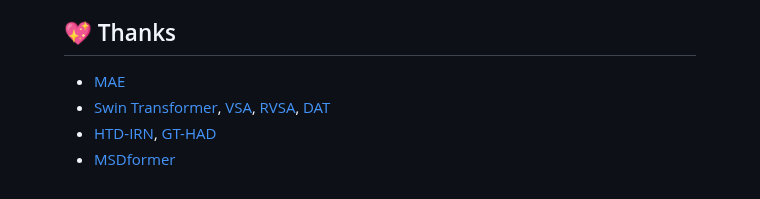
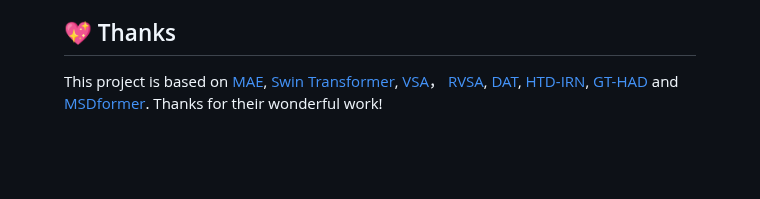
Before and after one commit to WHU-Sigma/HyperSIGMA, a Markdown page: README.md, the part around the change. Rendered like a GitHub page; blank space fills up the shorter version.

```diff
--- a/README.md
+++ b/README.md
@@ -160,8 +160,4 @@ This project is for research purpose only. For any other questions please contac
 
 
 ## 💖 Thanks
-
-* [MAE](https://github.com/facebookresearch/mae)
-* [Swin Transformer](https://github.com/microsoft/Swin-Transformer), [VSA](https://github.com/ViTAE-Transformer/ViTAE-VSA), [RVSA](https://github.com/ViTAE-Transformer/Remote-Sensing-RVSA), [DAT](https://github.com/LeapLabTHU/DAT)
-* [HTD-IRN](https://github.com/shendb2022/HTD-IRN), [GT-HAD](https://github.com/jeline0110/GT-HAD)
-* [MSDformer](https://github.com/Tomchenshi/MSDformer)
+This project is based on [MAE](https://github.com/facebookresearch/mae), [Swin Transformer](https://github.com/microsoft/Swin-Transformer), [VSA](https://github.com/ViTAE-Transformer/ViTAE-VSA)， [RVSA](https://github.com/ViTAE-Transformer/Remote-Sensing-RVSA), [DAT](https://github.com/LeapLabTHU/DAT), [HTD-IRN](https://github.com/shendb2022/HTD-IRN), [GT-HAD](https://github.com/jeline0110/GT-HAD) and [MSDformer](https://github.com/Tomchenshi/MSDformer). Thanks for their wonderful work!
```
